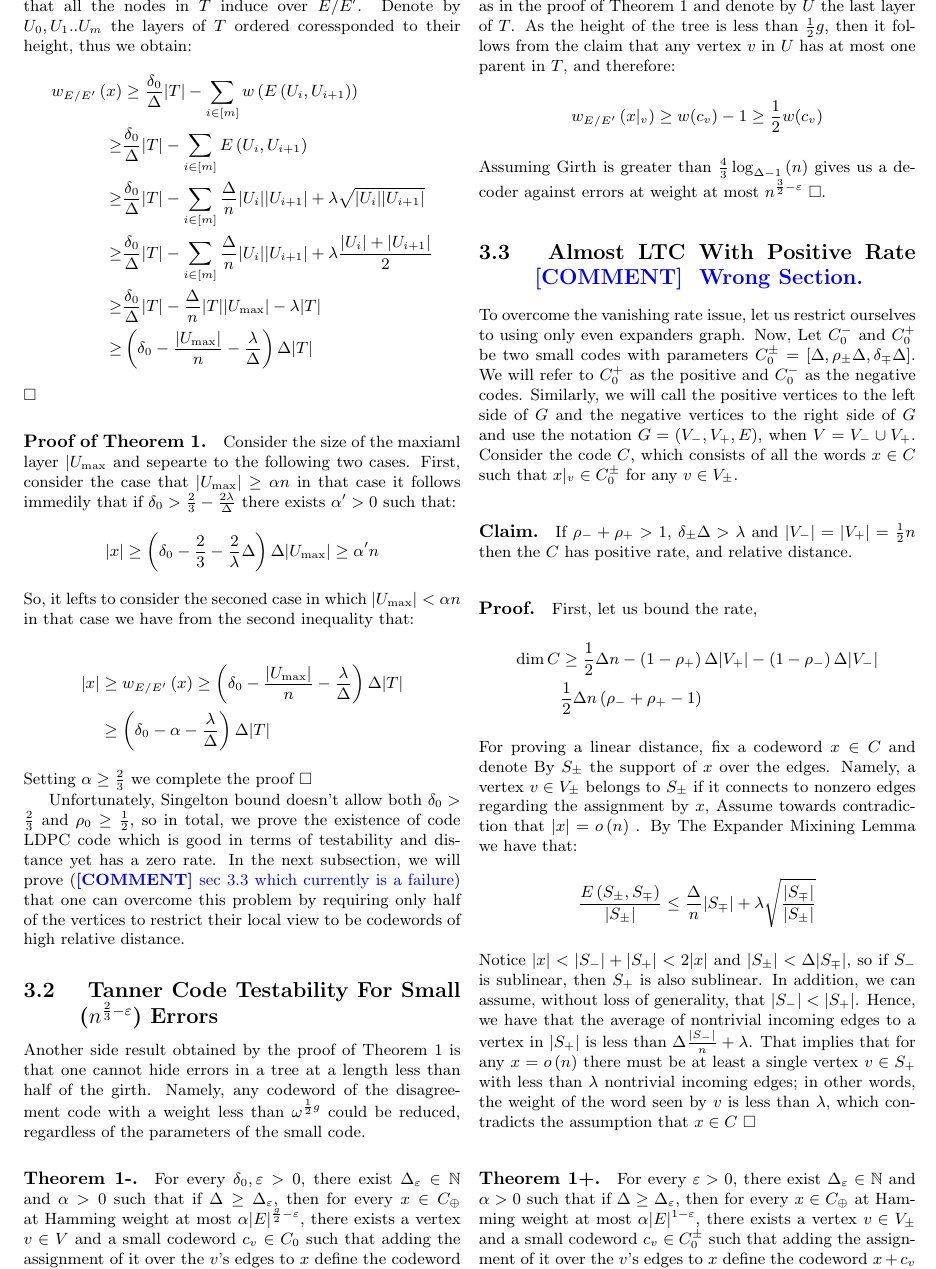
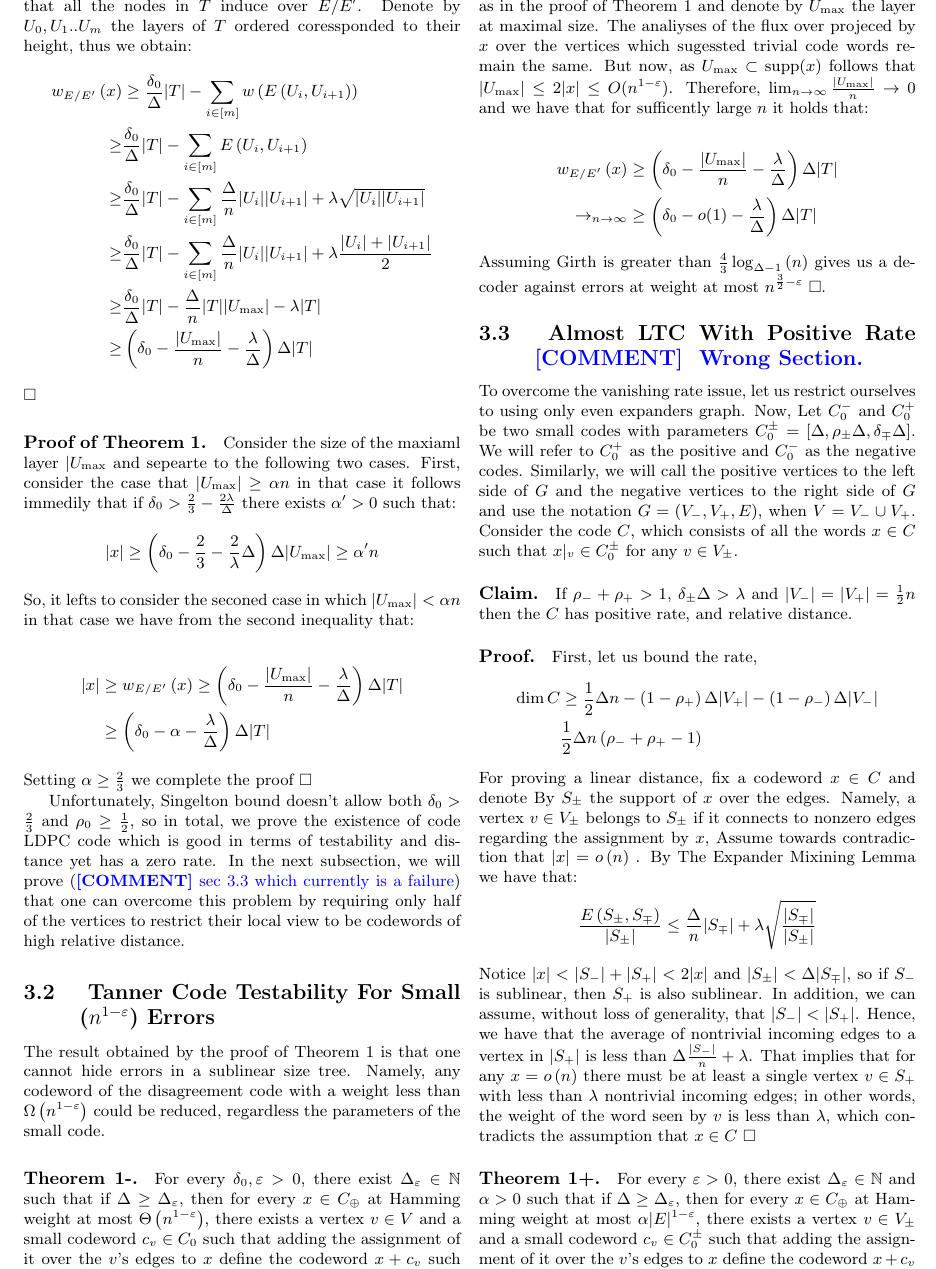
Before and after one commit to dudupo/Academic, a LaTeX document (projects/NLTES_project/ldpc_ltc.tex): part of page 5 of 7, cut so that both start at the same text. The pictures show the PDF file projects/pdfs/ldpc_ltc.pdf that the author committed with the source.

Commit message:
compiling -Fri Jan 13 03:21:13 PM IST 2023

```diff
--- a/projects/NLTES_project/ldpc_ltc.tex
+++ b/projects/NLTES_project/ldpc_ltc.tex
@@ -334,13 +334,15 @@
 %\subsection{ Good LTC Which Is Almost LDPC. }
 %To overcome the vanishing rate issue we are going to consider graphs family in which the maximal layer of BFS scanning couldn't excced a linear
 
-  \subsection{ Tanner Code Testability For Small ($n^{\frac{2}{3}-\varepsilon}$) Errors}
-  Another side result obtained by the proof of Theorem 1 is that one cannot hide errors in a tree at a length less than half of the girth. Namely, any codeword of the disagreement code with a weight less than $ \omega^{\frac{1}{2}g} $ could be reduced, regardless of the parameters of the small code.
-  \paragraph{Theorem 1-.} For every $\delta_{0}, \varepsilon > 0$, there exist $\Delta_{\varepsilon}\in \mathbb{N}$ and $\alpha>0$ such that if $\Delta \ge \Delta_{\varepsilon}$, then for every $x \in C_{\oplus}$ at Hamming weight at most $\alpha |E|^{\frac{g}{2}-\varepsilon}$, there exists a vertex $v \in V$ and a small codeword $c_{v} \in C_{0} $ such that adding the assignment of it over the $v$'s edges to $x$ define the codeword $x + c_{v}$  such that $|x + c_{v}| < |x|$.
-  \paragraph{Proof:} Proof,  Define $T$ again to be the DAG constructed as in the proof of Theorem 1 and denote by $U$ the last layer of $T$. As the height of the tree is less than $\frac{1}{2}g$, then it follows from the claim that any vertex $v$ in $U$ has at most one parent in $T$, and therefore:
+  \subsection{ Tanner Code Testability For Small ($n^{1-\varepsilon}$) Errors}
+  The result obtained by the proof of Theorem 1 is that one cannot hide errors in a sublinear size tree. Namely, any codeword of the disagreement code with a weight less than $ \Omega \left( n^{1-\varepsilon} \right) $ could be reduced, regardless the parameters of the small code.
+  \paragraph{Theorem 1-.} For every $\delta_{0}, \varepsilon > 0$, there exist $\Delta_{\varepsilon}\in \mathbb{N}$ such that if $\Delta \ge \Delta_{\varepsilon}$, then for every $x \in C_{\oplus}$ at Hamming weight at most $ \Theta \left( n^{1-\varepsilon} \right) $, there exists a vertex $v \in V$ and a small codeword $c_{v} \in C_{0} $ such that adding the assignment of it over the $v$'s edges to $x$ define the codeword $x + c_{v}$  such that $|x + c_{v}| < |x|$.
+  \paragraph{Proof:} Proof, Define $T$ again to be the DAG constructed as in the proof of Theorem 1 and denote by $U_{\max}$ the layer at maximal size. The analiyses of the flux over projeced by $x$ over the vertices which sugessted trivial code words remain the same. But now, as $U_{\max} \subset \text{supp}(x)$ follows that $|U_{\max}| \le 2|x| \le O(n^{1-\varepsilon})$. Therefore, $ \lim_{n \rightarrow \infty} \frac{|U_{\max}|}{n} \rightarrow 0 $ and we have that for sufficently large $n$ it holds that:
+
   \begin{equation*}
     \begin{split}
-      w_{E/E^{\prime}}\left( x|_{v} \right) \ge w(c_{v}) - 1 \ge \frac{1}{2}w(c_{v})
+        w_{E/E^{\prime}}\left( x \right) & \ge \left( \delta_{0} - \frac{|U_{\max}|}{n} - \frac{\lambda}{\Delta} \right) \Delta|T|  \\
+	\rightarrow_{n \rightarrow \infty} &  \ge  \left( \delta_{0} - o(1)  - \frac{\lambda}{\Delta} \right) \Delta|T|
     \end{split}
   \end{equation*}
   Assuming Girth is greater than $\frac{4}{3}\log_{\Delta-1}\left( n \right)$  gives us a decoder against errors at weight at most $n^{\frac{3}{2}-\varepsilon}$ $\square$.
```
Also changed, not shown: projects/pdfs/ldpc_ltc.pdf.
